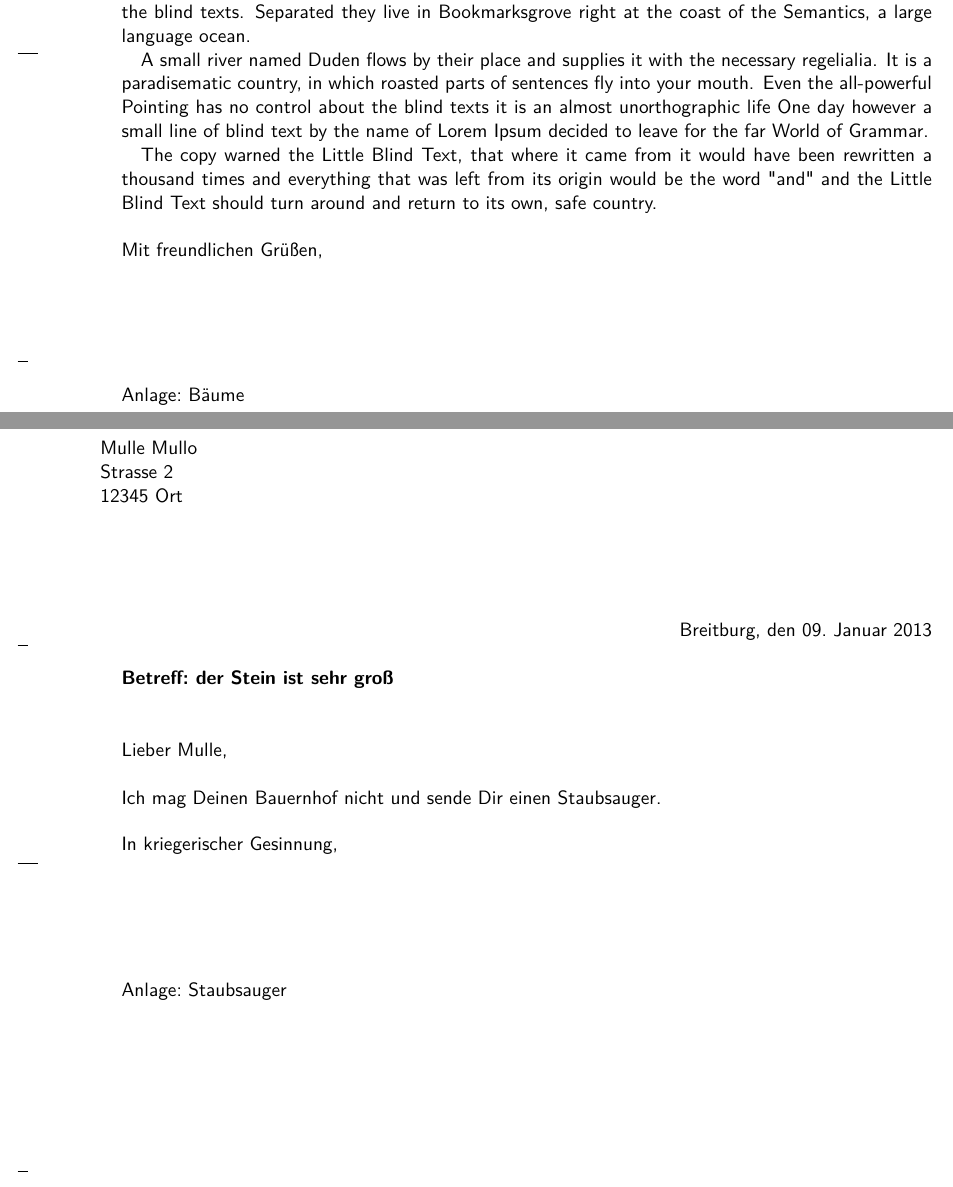
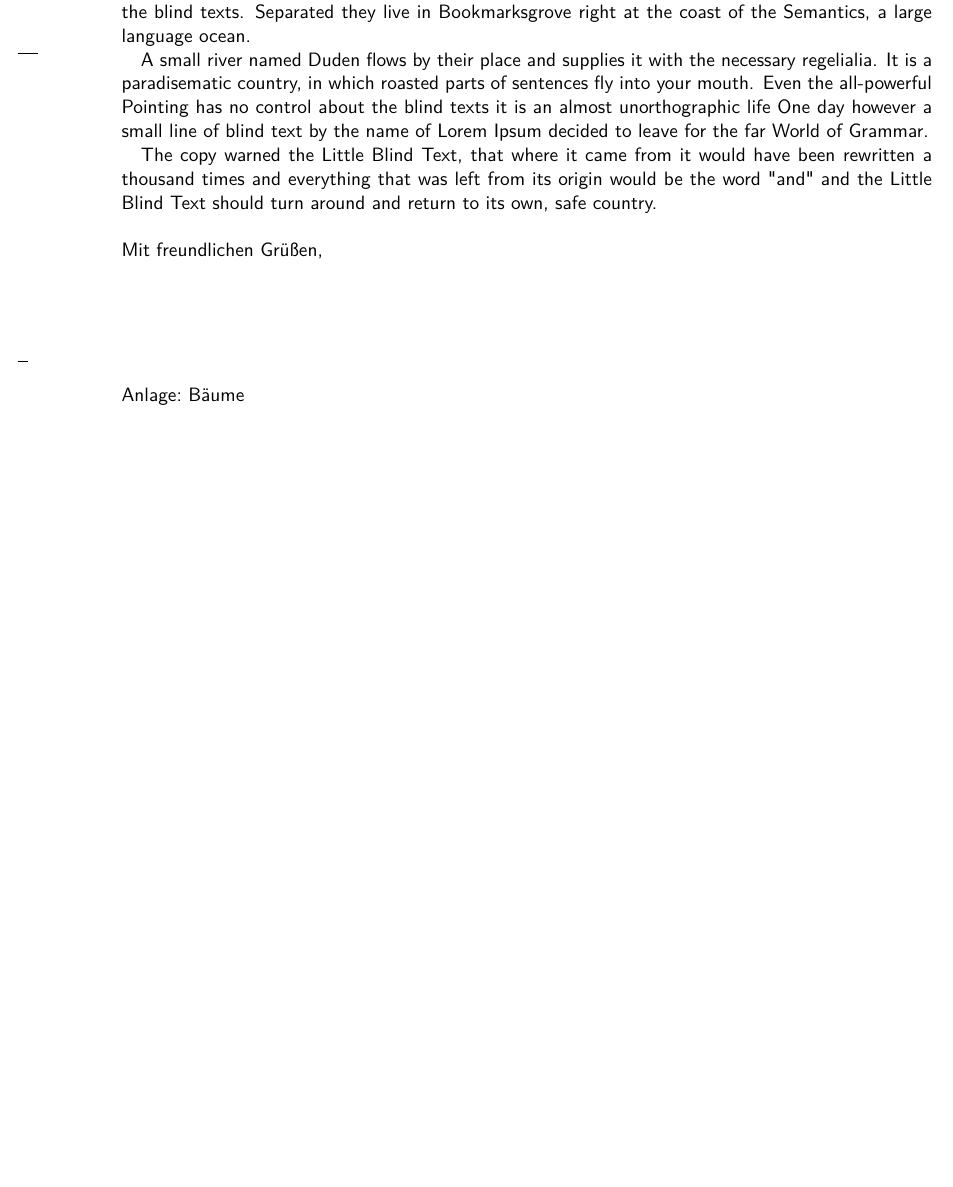
Before and after one commit to oschrenk/din-brief-vorlage, a LaTeX letter (brief.tex): two parts of pages 1 and 2 of 2 before the commit and part of the page after it, the two joined at a grey line, cut so that both start at the same text, the shorter picture padded with empty space. Compiled offline with pdfLaTeX.

Commit message:
Remove second example letter

```diff
--- a/brief.tex
+++ b/brief.tex
@@ -63,15 +63,4 @@ The copy warned the Little Blind Text, that where it came from it would have bee
 % Ende Brief 1
 \end{letter}
 
-
-% Definiere Brief und Empfaenger 2:
-\begin{letter}{
-    Mulle Mullo\\
-    Strasse 2\\
-    12345 Ort}
-\opening{Lieber Mulle,}
-Ich mag Deinen Bauernhof nicht und sende Dir einen Staubsauger.
-\closing{In kriegerischer Gesinnung,}
-\encl{Staubsauger}
-\end{letter}
 \end{document}
```
